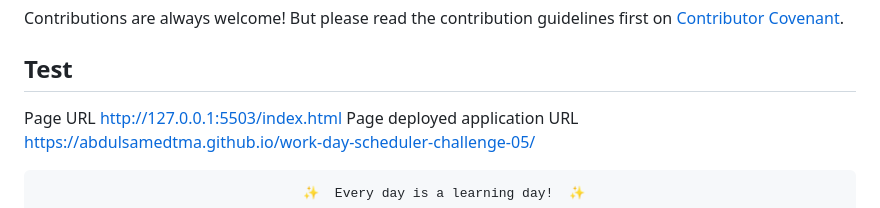
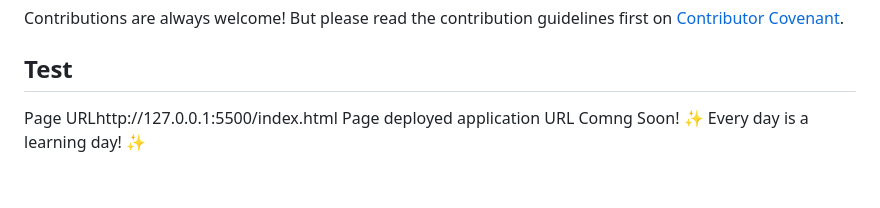
Before and after one commit to abdulsamedtma/weather-App, a Markdown page: README.md, the part around the change. Rendered like a GitHub page.

Commit message:
Added the URL to my README.md file

```diff
--- a/README.md
+++ b/README.md
@@ -113,6 +113,5 @@ Contributions are always welcome! But please read the contribution guidelines fi
 
 ## Test
 
-Page URL http://127.0.0.1:5503/index.html Page deployed application URL https://abdulsamedtma.github.io/work-day-scheduler-challenge-05/
-
+Page URLhttp://127.0.0.1:5500/index.html Page deployed application URL Comng Soon!
                                       ✨  Every day is a learning day!  ✨
```
